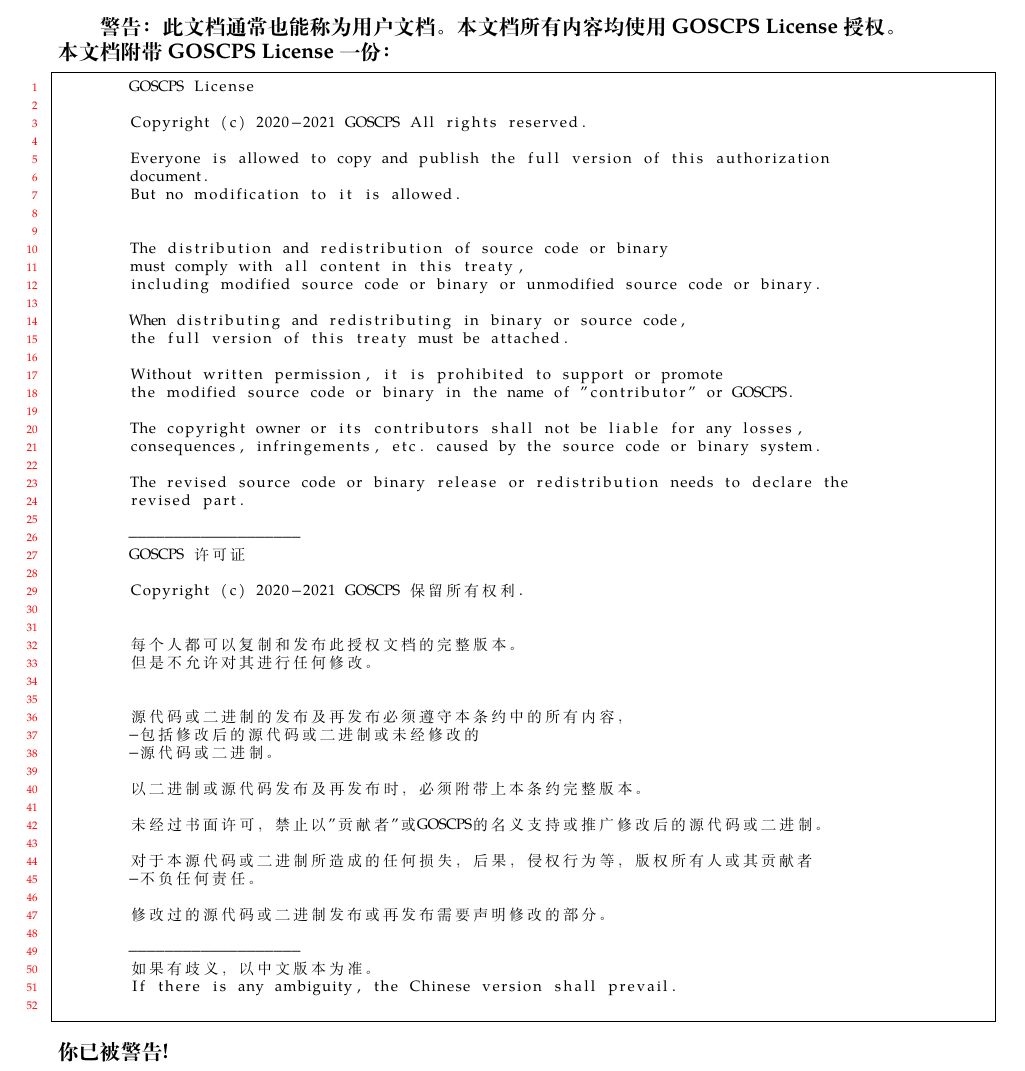
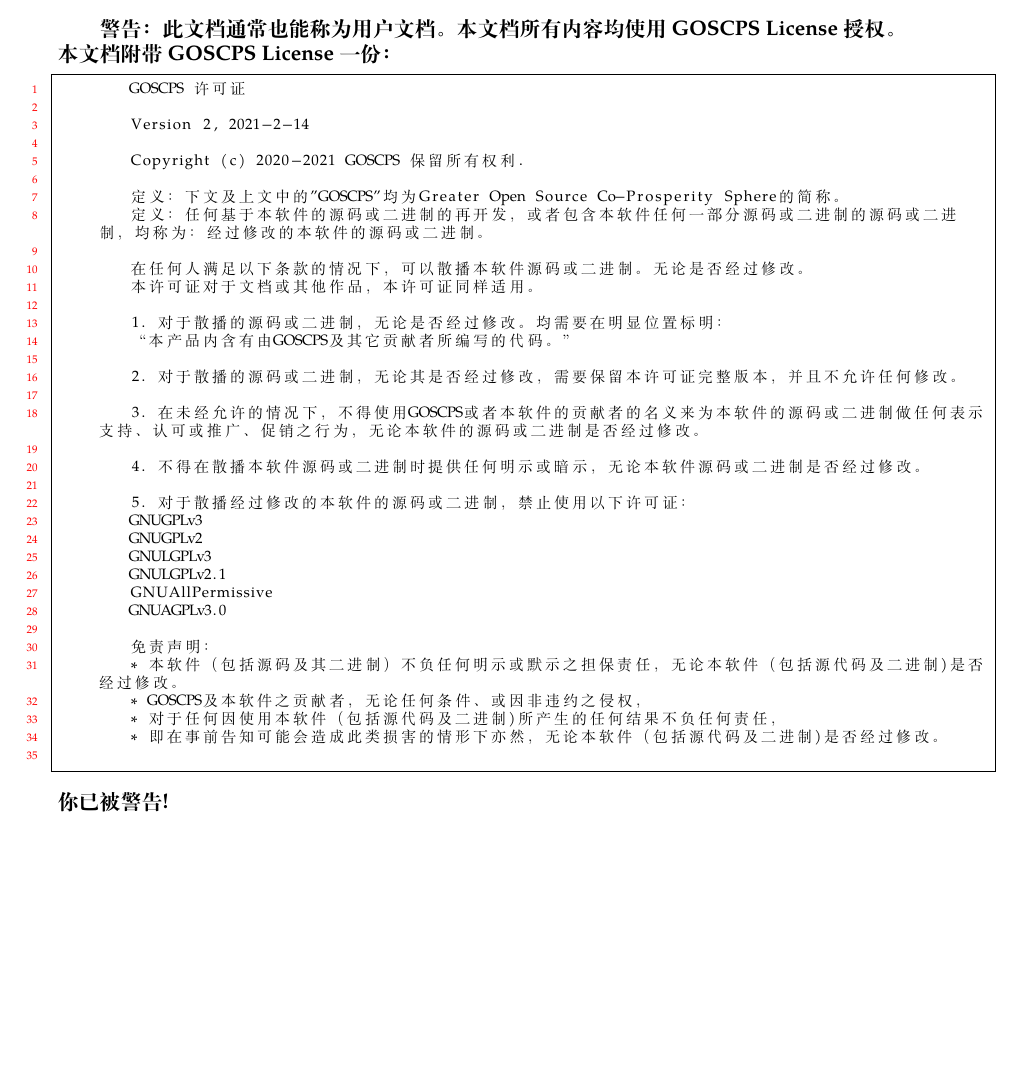
Before and after one commit to GOSCPS/GoLaTex, a LaTeX book (GoLaTex.tex): part of page 2 of 7, cut so that both start at the same text, the shorter picture padded with empty space. Compiled offline with XeLaTeX; a missing font is replaced by an installed copy or a similar font.

Commit message:
更新许可证

```diff
--- a/GoLaTex.tex
+++ b/GoLaTex.tex
@@ -108,57 +108,40 @@ citecolor=blue]{hyperref}
 		本文档所有内容均使用GOSCPS License授权。\newline{}
 		本文档附带GOSCPS License一份：}
 	\begin{lstlisting}
-		GOSCPS License
+		GOSCPS 许可证
 
-		Copyright (c) 2020-2021 GOSCPS All rights reserved.
-
-		Everyone is allowed to copy and publish the full version of this authorization
-		document.
-		But no modification to it is allowed.
-
-
-		The distribution and redistribution of source code or binary
-		must comply with all content in this treaty,
-		including modified source code or binary or unmodified source code or binary.
-
-		When distributing and redistributing in binary or source code,
-		the full version of this treaty must be attached.
-
-		Without written permission, it is prohibited to support or promote
-		the modified source code or binary in the name of "contributor" or GOSCPS.
-
-		The copyright owner or its contributors shall not be liable for any losses,
-		consequences, infringements, etc. caused by the source code or binary system.
-
-		The revised source code or binary release or redistribution needs to declare the
-		revised part.
-
-		-------------------
-		GOSCPS 许可证
+		Version 2, 2021-2-14
 
 		Copyright (c) 2020-2021 GOSCPS 保留所有权利.
 
+		定义：下文及上文中的"GOSCPS"均为Greater Open Source Co-Prosperity Sphere的简称。
+		定义：任何基于本软件的源码或二进制的再开发，或者包含本软件任何一部分源码或二进制的源码或二进制，均称为：经过修改的本软件的源码或二进制。
 
-		每个人都可以复制和发布此授权文档的完整版本。
-		但是不允许对其进行任何修改。
+		在任何人满足以下条款的情况下，可以散播本软件源码或二进制。无论是否经过修改。
+		本许可证对于文档或其他作品，本许可证同样适用。
 
+		1. 对于散播的源码或二进制，无论是否经过修改。均需要在明显位置标明：
+		“本产品内含有由GOSCPS及其它贡献者所编写的代码。”
 
-		源代码或二进制的发布及再发布必须遵守本条约中的所有内容，
-		-包括修改后的源代码或二进制或未经修改的
-		-源代码或二进制。
+		2. 对于散播的源码或二进制，无论其是否经过修改，需要保留本许可证完整版本，并且不允许任何修改。
 
-		以二进制或源代码发布及再发布时，必须附带上本条约完整版本。
+		3. 在未经允许的情况下，不得使用GOSCPS或者本软件的贡献者的名义来为本软件的源码或二进制做任何表示支持、认可或推广、促销之行为，无论本软件的源码或二进制是否经过修改。
 
-		未经过书面许可，禁止以"贡献者"或GOSCPS的名义支持或推广修改后的源代码或二进制。
+		4. 不得在散播本软件源码或二进制时提供任何明示或暗示，无论本软件源码或二进制是否经过修改。
 
-		对于本源代码或二进制所造成的任何损失，后果，侵权行为等，版权所有人或其贡献者
-		-不负任何责任。
+		5. 对于散播经过修改的本软件的源码或二进制，禁止使用以下许可证：
+		GNUGPLv3
+		GNUGPLv2
+		GNULGPLv3
+		GNULGPLv2.1
+		GNUAllPermissive
+		GNUAGPLv3.0
 
-		修改过的源代码或二进制发布或再发布需要声明修改的部分。
-
-		-------------------
-		如果有歧义，以中文版本为准。
-		If there is any ambiguity, the Chinese version shall prevail.
+		免责声明：
+		* 本软件（包括源码及其二进制）不负任何明示或默示之担保责任，无论本软件（包括源代码及二进制)是否经过修改。
+		* GOSCPS及本软件之贡献者，无论任何条件、或因非违约之侵权，
+		* 对于任何因使用本软件（包括源代码及二进制)所产生的任何结果不负任何责任，
+		* 即在事前告知可能会造成此类损害的情形下亦然，无论本软件（包括源代码及二进制)是否经过修改。
 	\end{lstlisting}
 	\textbf{你已被警告!}
 
```
